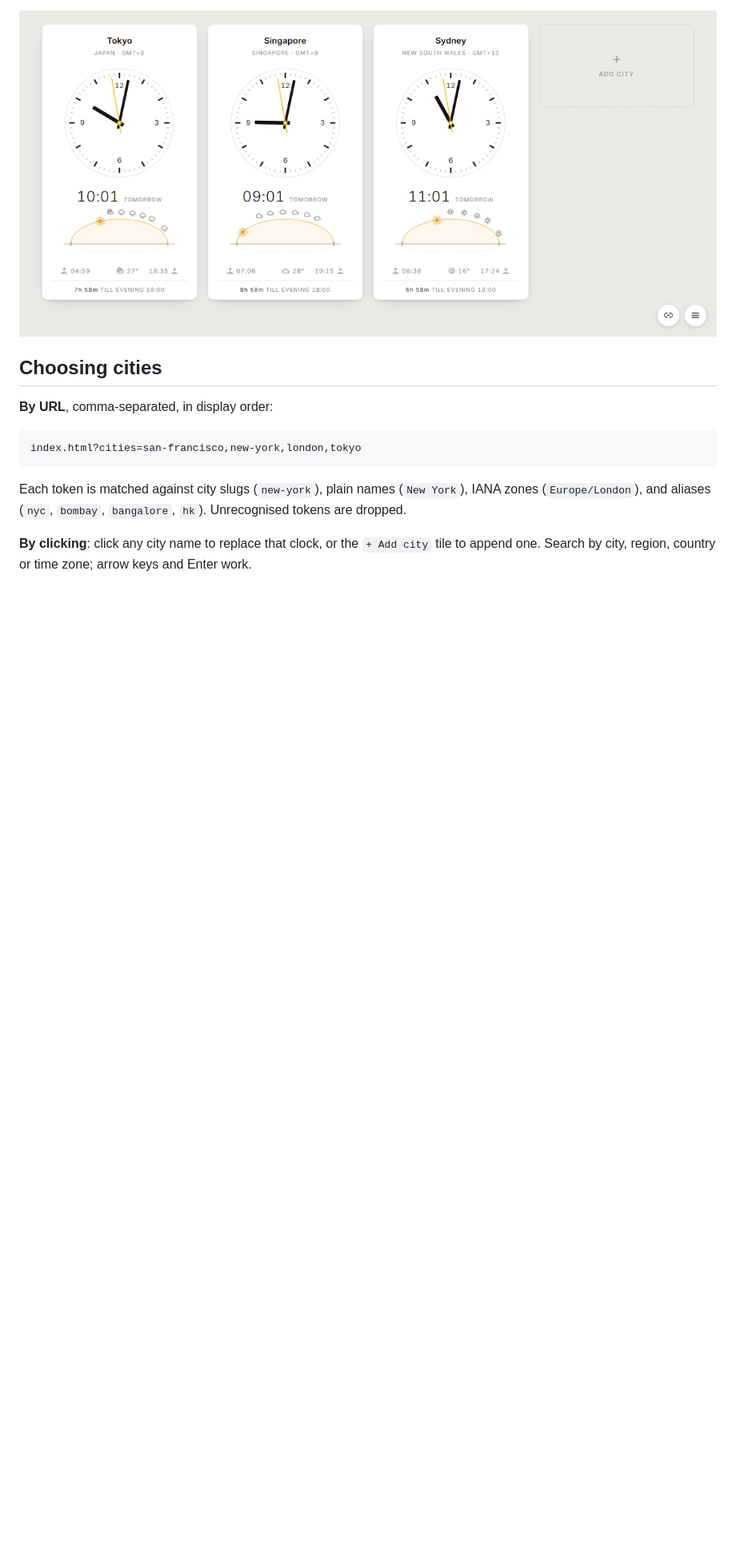
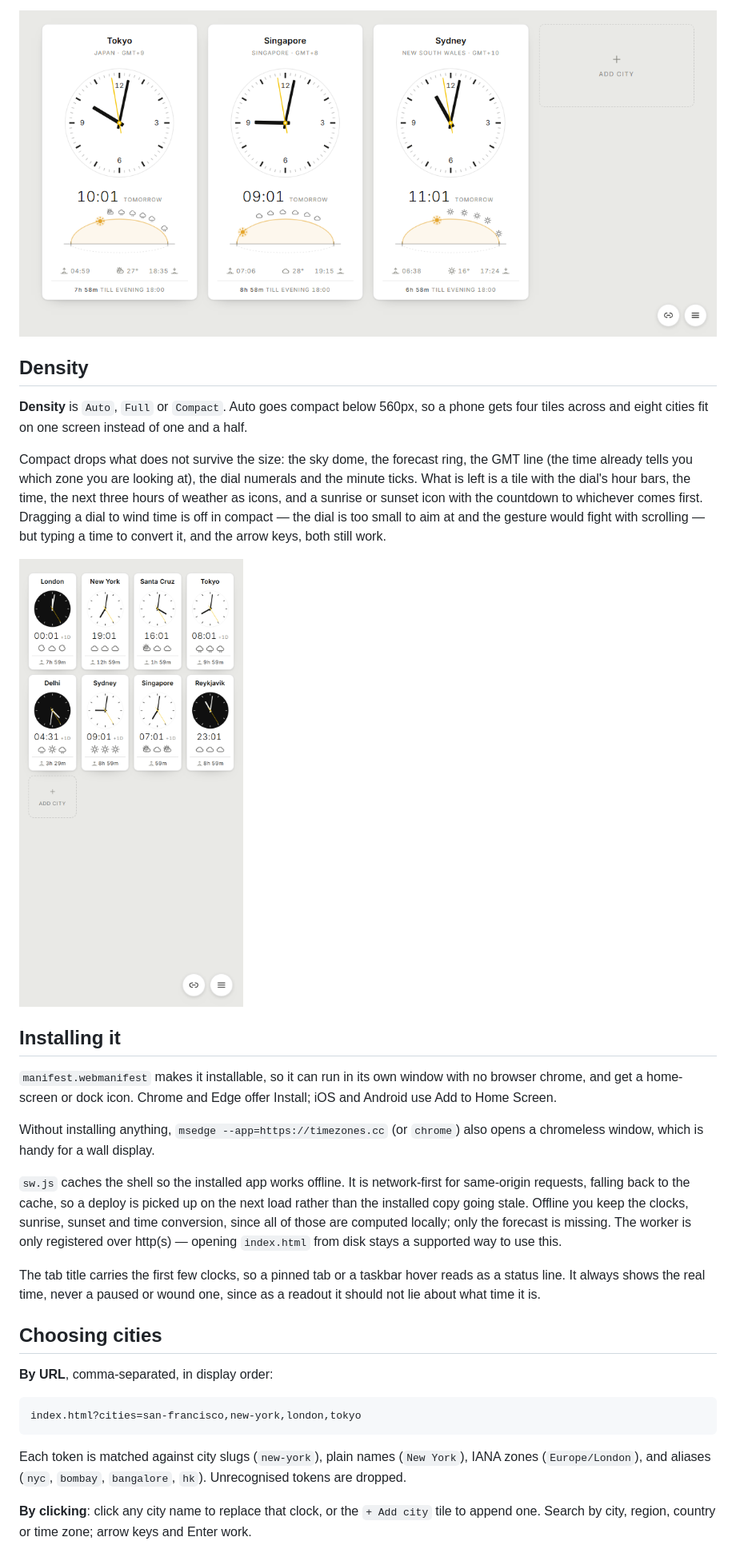
Before and after one commit to olwal/timezones, a Markdown page: README.md, the part around the change. Shown at 80% size. Drawn GitHub-style; pictures changed too: docs/compact-phone.png (added); blank space fills up the shorter version.

```diff
--- a/README.md
+++ b/README.md
@@ -57,6 +57,41 @@ The forecast can ride the sky dome instead of the dial, covering the hours left
 current span rather than a fixed twelve.
 
 ![Forecast icons along the sky dome](docs/weather-dome.png)
+
+## Density
+
+**Density** is `Auto`, `Full` or `Compact`. Auto goes compact below 560px, so a phone
+gets four tiles across and eight cities fit on one screen instead of one and a half.
+
+Compact drops what does not survive the size: the sky dome, the forecast ring, the
+GMT line (the time already tells you which zone you are looking at), the dial numerals
+and the minute ticks. What is left is a tile with the dial's hour bars, the time, the
+next three hours of weather as icons, and a sunrise or sunset icon with the countdown
+to whichever comes first. Dragging a dial to wind time is off in compact — the dial is
+too small to aim at and the gesture would fight with scrolling — but typing a time to
+convert it, and the arrow keys, both still work.
+
+![Compact mode on a phone](docs/compact-phone.png)
+
+## Installing it
+
+`manifest.webmanifest` makes it installable, so it can run in its own window with no
+browser chrome, and get a home-screen or dock icon. Chrome and Edge offer Install;
+iOS and Android use Add to Home Screen.
+
+Without installing anything, `msedge --app=https://timezones.cc` (or `chrome`) also
+opens a chromeless window, which is handy for a wall display.
+
+`sw.js` caches the shell so the installed app works offline. It is network-first for
+same-origin requests, falling back to the cache, so a deploy is picked up on the next
+load rather than the installed copy going stale. Offline you keep the clocks, sunrise,
+sunset and time conversion, since all of those are computed locally; only the forecast
+is missing. The worker is only registered over http(s) — opening `index.html` from disk
+stays a supported way to use this.
+
+The tab title carries the first few clocks, so a pinned tab or a taskbar hover reads
+as a status line. It always shows the real time, never a paused or wound one, since as
+a readout it should not lie about what time it is.
 
 ## Choosing cities
 
```
Also changed, not shown: icons/apple-touch-icon.png (added), icons/icon-192.png (added), icons/icon-512.png (added), 5 other files.
